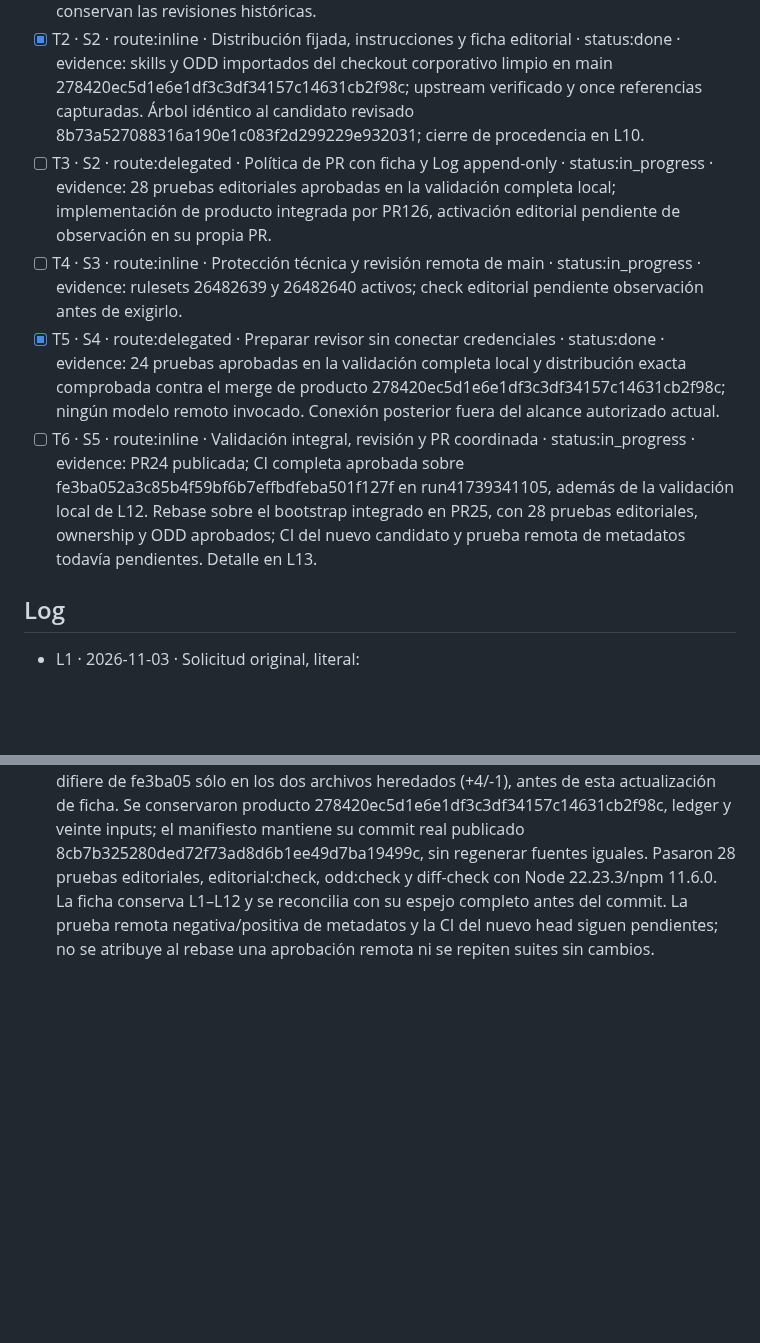
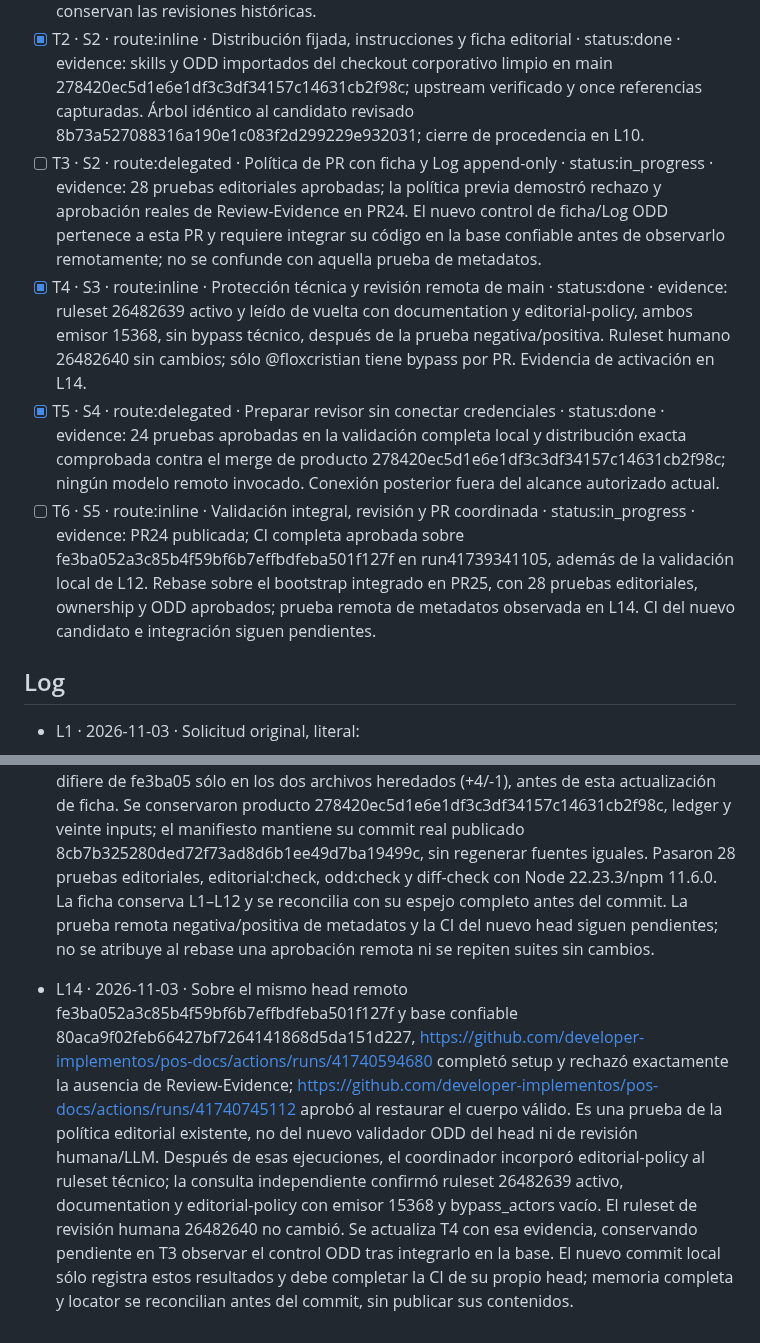
Before and after one commit to developer-implementos/pos-docs, a Markdown page: odd/tasks/pos-odd-adoption.md, 2 parts joined by grey strips. Rendered like a GitHub page; blank space fills up the shorter version.

Commit message:
docs(odd): [TASK-122] acreditar activación de política editorial

```diff
--- a/odd/tasks/pos-odd-adoption.md
+++ b/odd/tasks/pos-odd-adoption.md
@@ -16,10 +16,10 @@ Esta unidad deriva de la ficha de producto `odd/tasks/pos-odd-adoption.md`, crea
 
 - [x] T1 · S1 · route:delegated · Guía canónica ODD y navegación · status:done · evidence: revisión independiente de cinco archivos; 116 rutas y 11 pruebas de navegación/ledger aprobadas. Cuatro revisiones editoriales por fuente registradas contra el merge real 278420ec5d1e6e1df3c3df34157c14631cb2f98c, con hash, alcance y revisor agente; se conservan las revisiones históricas.
 - [x] T2 · S2 · route:inline · Distribución fijada, instrucciones y ficha editorial · status:done · evidence: skills y ODD importados del checkout corporativo limpio en main 278420ec5d1e6e1df3c3df34157c14631cb2f98c; upstream verificado y once referencias capturadas. Árbol idéntico al candidato revisado 8b73a527088316a190e1c083f2d299229e932031; cierre de procedencia en L10.
-- [ ] T3 · S2 · route:delegated · Política de PR con ficha y Log append-only · status:in_progress · evidence: 28 pruebas editoriales aprobadas en la validación completa local; implementación de producto integrada por PR126, activación editorial pendiente de observación en su propia PR.
-- [ ] T4 · S3 · route:inline · Protección técnica y revisión remota de main · status:in_progress · evidence: rulesets 26482639 y 26482640 activos; check editorial pendiente observación antes de exigirlo.
+- [ ] T3 · S2 · route:delegated · Política de PR con ficha y Log append-only · status:in_progress · evidence: 28 pruebas editoriales aprobadas; la política previa demostró rechazo y aprobación reales de Review-Evidence en PR24. El nuevo control de ficha/Log ODD pertenece a esta PR y requiere integrar su código en la base confiable antes de observarlo remotamente; no se confunde con aquella prueba de metadatos.
+- [x] T4 · S3 · route:inline · Protección técnica y revisión remota de main · status:done · evidence: ruleset 26482639 activo y leído de vuelta con documentation y editorial-policy, ambos emisor 15368, sin bypass técnico, después de la prueba negativa/positiva. Ruleset humano 26482640 sin cambios; sólo @floxcristian tiene bypass por PR. Evidencia de activación en L14.
 - [x] T5 · S4 · route:delegated · Preparar revisor sin conectar credenciales · status:done · evidence: 24 pruebas aprobadas en la validación completa local y distribución exacta comprobada contra el merge de producto 278420ec5d1e6e1df3c3df34157c14631cb2f98c; ningún modelo remoto invocado. Conexión posterior fuera del alcance autorizado actual.
-- [ ] T6 · S5 · route:inline · Validación integral, revisión y PR coordinada · status:in_progress · evidence: PR24 publicada; CI completa aprobada sobre fe3ba052a3c85b4f59bf6b7effbdfeba501f127f en run41739341105, además de la validación local de L12. Rebase sobre el bootstrap integrado en PR25, con 28 pruebas editoriales, ownership y ODD aprobados; CI del nuevo candidato y prueba remota de metadatos todavía pendientes. Detalle en L13.
+- [ ] T6 · S5 · route:inline · Validación integral, revisión y PR coordinada · status:in_progress · evidence: PR24 publicada; CI completa aprobada sobre fe3ba052a3c85b4f59bf6b7effbdfeba501f127f en run41739341105, además de la validación local de L12. Rebase sobre el bootstrap integrado en PR25, con 28 pruebas editoriales, ownership y ODD aprobados; prueba remota de metadatos observada en L14. CI del nuevo candidato e integración siguen pendientes.
 
 ## Log
 
@@ -48,3 +48,5 @@ Esta unidad deriva de la ficha de producto `odd/tasks/pos-odd-adoption.md`, crea
 - L12 · 2026-11-03 · La ficha completa hasta L11 se guardó y leyó de vuelta en Engram, proyecto pos-docs, observación 2 y locator odd/tasks/pos-odd-adoption.md, sin judgment pendiente; no se publicó memoria. El commit editorial 8cb7b325280ded72f73ad8d6b1ee49d7ba19499c dejó el árbol limpio; review-sources.mjs registró sus veinte inputs y el commit 8015418a140672c6989bed2d299d71e17b341ef3 conservó el manifiesto generado. Sobre este segundo commit aprobaron build combinado, check de 117 páginas/22.416 enlaces, CSP/búsqueda y tamaños 1440/768/375/320, presentations:check con navegación vertical/horizontal, zoom, ocho SVG, DPR, móvil e impresión de 23 páginas, y los cuatro Reader-Journeys. Se generaron 26 vistas Archify, portal y materiales. Persisten advertencias no bloqueantes del empaquetado y entradas opcionales; no se relajaron controles. Esta entrada sólo actualiza evidencia, no inputs de la presentación; se reconcilia de nuevo el espejo antes del commit. La PR editorial, su CI completa y prueba remota de política siguen pendientes; no se atribuye RDD, revisión humana, conexión LLM ni despliegue.
 
 - L13 · 2026-11-03 · GitHub confirmó PR25 integrada en 80aca9f02feb66427bf7264141868d5da151d227: el bootstrap desactiva la caché automática de setup-node para la política sin dependencias y ajusta su regresión, sin ejecutar código de la PR. El fallo anterior de infraestructura en run41739204967 ocurrió antes de validar y no acredita rechazo de metadatos. La CI completa de PR24 aprobó en https://github.com/developer-implementos/pos-docs/actions/runs/41739341105 sobre fe3ba052a3c85b4f59bf6b7effbdfeba501f127f. Se trasladaron los tres commits editoriales sobre la base corregida, sin conflictos: a2a57d2e369241f8ec4c2376989f32ac197da6c3 difiere de fe3ba05 sólo en los dos archivos heredados (+4/-1), antes de esta actualización de ficha. Se conservaron producto 278420ec5d1e6e1df3c3df34157c14631cb2f98c, ledger y veinte inputs; el manifiesto mantiene su commit real publicado 8cb7b325280ded72f73ad8d6b1ee49d7ba19499c, sin regenerar fuentes iguales. Pasaron 28 pruebas editoriales, editorial:check, odd:check y diff-check con Node 22.23.3/npm 11.6.0. La ficha conserva L1–L12 y se reconcilia con su espejo completo antes del commit. La prueba remota negativa/positiva de metadatos y la CI del nuevo head siguen pendientes; no se atribuye al rebase una aprobación remota ni se repiten suites sin cambios.
+
+- L14 · 2026-11-03 · Sobre el mismo head remoto fe3ba052a3c85b4f59bf6b7effbdfeba501f127f y base confiable 80aca9f02feb66427bf7264141868d5da151d227, https://github.com/developer-implementos/pos-docs/actions/runs/41740594680 completó setup y rechazó exactamente la ausencia de Review-Evidence; https://github.com/developer-implementos/pos-docs/actions/runs/41740745112 aprobó al restaurar el cuerpo válido. Es una prueba de la política editorial existente, no del nuevo validador ODD del head ni de revisión humana/LLM. Después de esas ejecuciones, el coordinador incorporó editorial-policy al ruleset técnico; la consulta independiente confirmó ruleset 26482639 activo, documentation y editorial-policy con emisor 15368 y bypass_actors vacío. El ruleset de revisión humana 26482640 no cambió. Se actualiza T4 con esa evidencia, conservando pendiente en T3 observar el control ODD tras integrarlo en la base. El nuevo commit local sólo registra estos resultados y debe completar la CI de su propio head; memoria completa y locator se reconcilian antes del commit, sin publicar sus contenidos.
```
